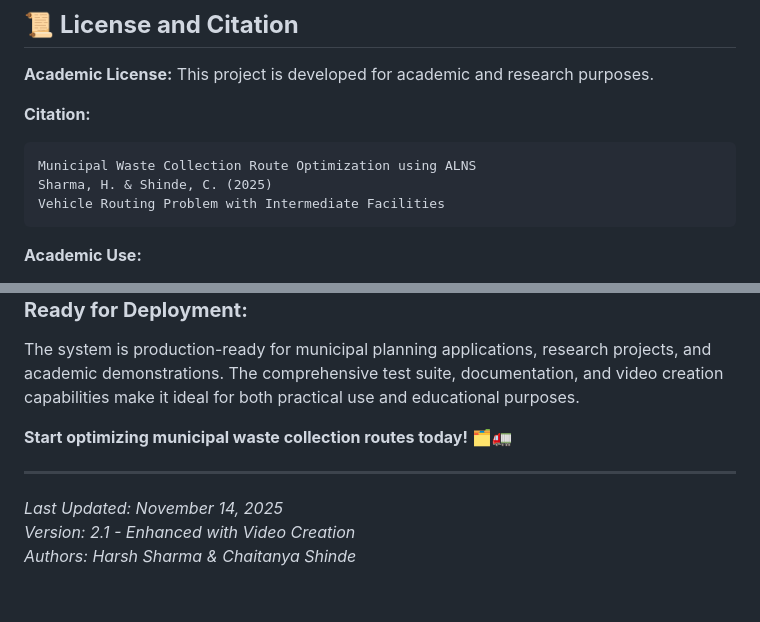
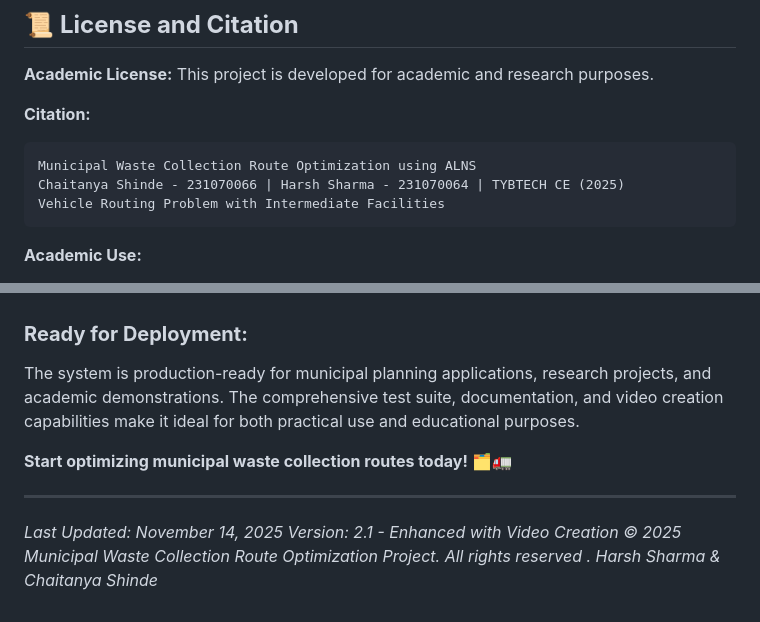
Before and after one commit to Chaitanya-666/ot-waste-collection-if, a Markdown page: README.md, 2 parts joined by grey strips. Rendered like a GitHub page.

````diff
--- a/README.md
+++ b/README.md
@@ -943,7 +959,7 @@ This project is developed for academic and research purposes.
 **Citation:**
 ```
 Municipal Waste Collection Route Optimization using ALNS
-Sharma, H. & Shinde, C. (2025)
+Chaitanya Shinde - 231070066 | Harsh Sharma - 231070064 | TYBTECH CE (2025)
 Vehicle Routing Problem with Intermediate Facilities
 ```
 
@@ -976,4 +992,4 @@ The system is production-ready for municipal planning applications, research pro
 
 *Last Updated: November 14, 2025*
 *Version: 2.1 - Enhanced with Video Creation*
-*Authors: Harsh Sharma & Chaitanya Shinde*
+*© 2025 Municipal Waste Collection Route Optimization Project. All rights reserved . Harsh Sharma & Chaitanya Shinde*
````
Also changed, not shown: other parts of README.md (+56 -40 lines).
